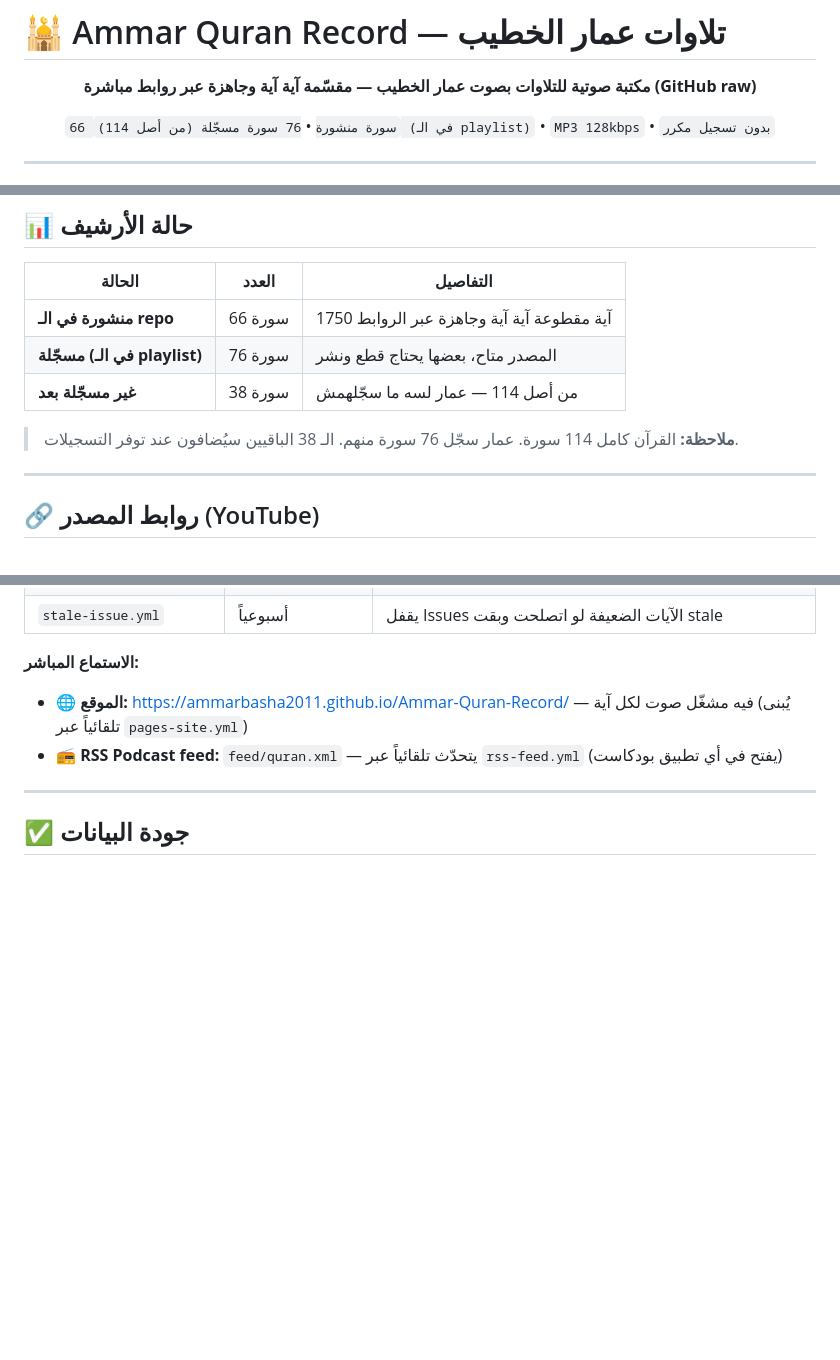
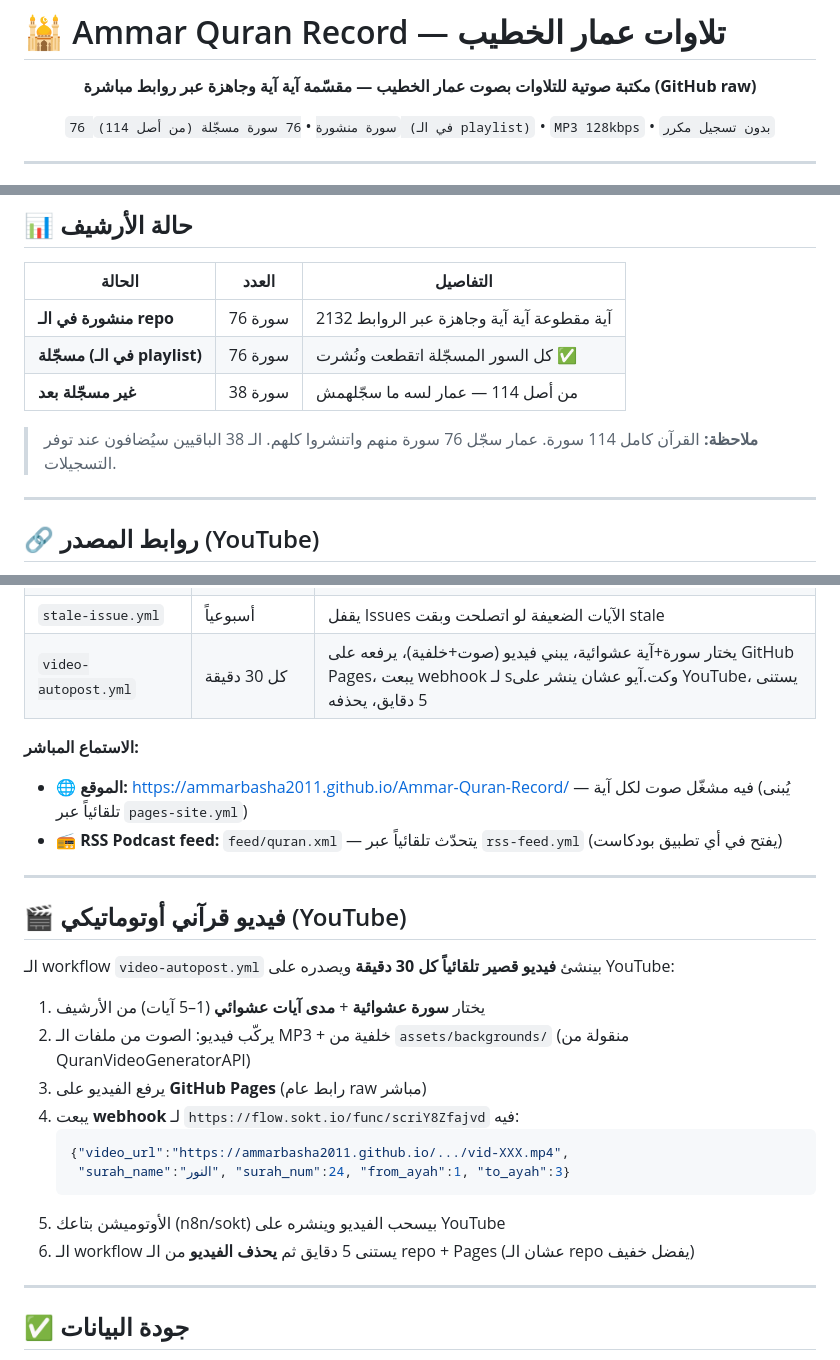
Before and after one commit to AmmarBasha2011/Ammar-Quran-Record, a Markdown page: README.md, 3 parts joined by grey strips. Rendered like a GitHub page; blank space fills up the shorter version.

Commit message:
docs: update README — 76 surahs published, add video-autopost workflow section
- archive status: 76 published / 76 recorded / 2132 ayahs
- added video-autopost.yml explanation (auto YouTube via webhook)
- workflows count 8 -> 14

````diff
--- a/README.md
+++ b/README.md
@@ -4,7 +4,7 @@
 
 **مكتبة صوتية للتلاوات بصوت عمار الخطيب — مقسّمة آية آية وجاهزة عبر روابط مباشرة (GitHub raw)**
 
-`66 سورة منشورة` • `76 سورة مسجّلة (من أصل 114) (في الـ playlist)` • `MP3 128kbps` • `بدون تسجيل مكرر`
+`76 سورة منشورة` • `76 سورة مسجّلة (من أصل 114) (في الـ playlist)` • `MP3 128kbps` • `بدون تسجيل مكرر`
 
 </div>
 
@@ -57,11 +57,11 @@ https://raw.githubusercontent.com/AmmarBasha2011/Ammar-Quran-Record/main/{SURAH:
 
 | الحالة | العدد | التفاصيل |
 |---|---|---|
-| **منشورة في الـ repo** | 66 سورة | 1750 آية مقطوعة آية آية وجاهزة عبر الروابط |
-| **مسجّلة (في الـ playlist)** | 76 سورة | المصدر متاح، بعضها يحتاج قطع ونشر |
+| **منشورة في الـ repo** | 76 سورة | 2132 آية مقطوعة آية آية وجاهزة عبر الروابط |
+| **مسجّلة (في الـ playlist)** | 76 سورة | كل السور المسجّلة اتقطعت ونُشرت ✅ |
 | **غير مسجّلة بعد** | 38 سورة | من أصل 114 — عمار لسه ما سجّلهمش |
 
-> **ملاحظة:** القرآن كامل 114 سورة. عمار سجّل 76 سورة منهم. الـ 38 الباقيين سيُضافون عند توفر التسجيلات.
+> **ملاحظة:** القرآن كامل 114 سورة. عمار سجّل 76 سورة منهم واتنشروا كلهم. الـ 38 الباقيين سيُضافون عند توفر التسجيلات.
 
 ---
 
@@ -160,10 +160,28 @@ python tools/add_surah.py 044
 | `dedup-check.yml` | كل commit | يتأكد إن مفيش ملفين MP3 متطابقين |
 | `silence-check.yml` | كل commit | يتأكد إن كل آية فيها صوت فعلاً (مش صامتة/فاضية) |
 | `stale-issue.yml` | أسبوعياً | يقفل Issues الآيات الضعيفة لو اتصلحت وبقت stale |
+| `video-autopost.yml` | كل 30 دقيقة | يختار سورة+آية عشوائية، يبني فيديو (صوت+خلفية)، يرفعه على GitHub Pages، يبعت webhook لـ sوكت.آيو عشان ينشر على YouTube، يستنى 5 دقايق، يحذفه |
 
 **الاستماع المباشر:**
 - 🌐 **الموقع:** https://ammarbasha2011.github.io/Ammar-Quran-Record/ — فيه مشغّل صوت لكل آية (يُبنى تلقائياً عبر `pages-site.yml`)
 - 📻 **RSS Podcast feed:** `feed/quran.xml` — يتحدّث تلقائياً عبر `rss-feed.yml` (يفتح في أي تطبيق بودكاست)
+
+---
+
+## 🎬 فيديو قرآني أوتوماتيكي (YouTube)
+
+الـ workflow `video-autopost.yml` بينشئ **فيديو قصير تلقائياً كل 30 دقيقة** ويصدره على YouTube:
+
+1. يختار **سورة عشوائية** + **مدى آيات عشوائي** (1–5 آيات) من الأرشيف
+2. يركّب فيديو: الصوت من ملفات الـ MP3 + خلفية من `assets/backgrounds/` (منقولة من QuranVideoGeneratorAPI)
+3. يرفع الفيديو على **GitHub Pages** (رابط عام raw مباشر)
+4. يبعت **webhook** لـ `https://flow.sokt.io/func/scriY8Zfajvd` فيه:
+   ```json
+   {"video_url":"https://ammarbasha2011.github.io/.../vid-XXX.mp4",
+    "surah_name":"النور", "surah_num":24, "from_ayah":1, "to_ayah":3}
+   ```
+5. الأوتوميشن بتاعك (n8n/sokt) بيسحب الفيديو وينشره على YouTube
+6. الـ workflow يستنى 5 دقايق ثم **يحذف الفيديو** من الـ repo + Pages (عشان الـ repo يفضل خفيف)
 
 ---
 
````
Also changed, not shown: other parts of README.md (+1 -1 lines).
